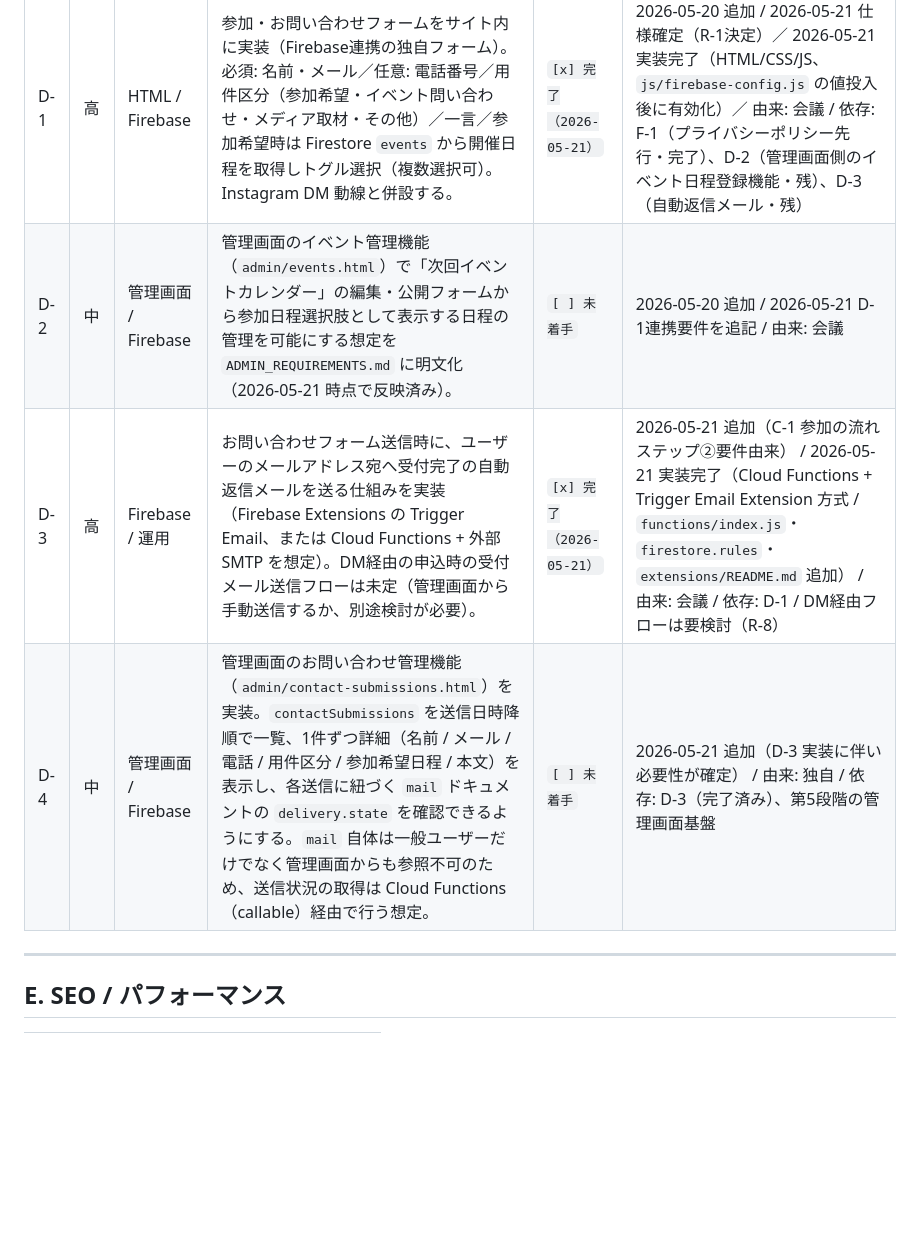
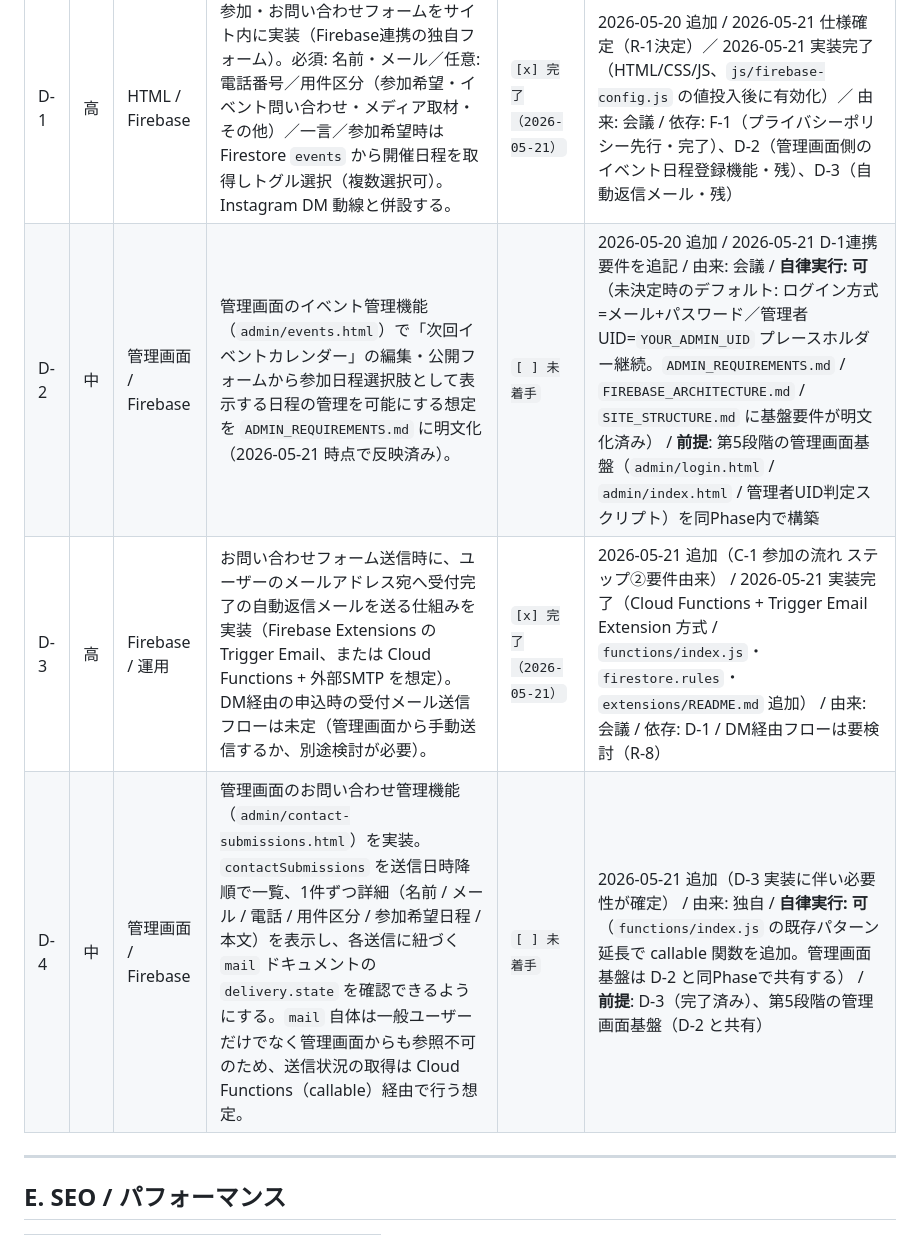
Before and after one commit to minimalistHiro/molkkynist, a Markdown page: TODO.md, the part around one of its changes. Rendered like a GitHub page; blank space fills up the shorter version.

```diff
--- a/TODO.md
+++ b/TODO.md
@@ -55,9 +65,9 @@
 | ID | 優先度 | 対象 | 内容 | 状態 | 備考 |
 |----|--------|------|------|------|------|
 | D-1 | 高 | HTML / Firebase | 参加・お問い合わせフォームをサイト内に実装（Firebase連携の独自フォーム）。必須: 名前・メール／任意: 電話番号／用件区分（参加希望・イベント問い合わせ・メディア取材・その他）／一言／参加希望時は Firestore `events` から開催日程を取得しトグル選択（複数選択可）。Instagram DM 動線と併設する。 | `[x] 完了（2026-05-21）` | 2026-05-20 追加 / 2026-05-21 仕様確定（R-1決定）／ 2026-05-21 実装完了（HTML/CSS/JS、`js/firebase-config.js` の値投入後に有効化）／ 由来: 会議 / 依存: F-1（プライバシーポリシー先行・完了）、D-2（管理画面側のイベント日程登録機能・残）、D-3（自動返信メール・残） |
-| D-2 | 中 | 管理画面 / Firebase | 管理画面のイベント管理機能（`admin/events.html`）で「次回イベントカレンダー」の編集・公開フォームから参加日程選択肢として表示する日程の管理を可能にする想定を `ADMIN_REQUIREMENTS.md` に明文化（2026-05-21 時点で反映済み）。 | `[ ] 未着手` | 2026-05-20 追加 / 2026-05-21 D-1連携要件を追記 / 由来: 会議 |
+| D-2 | 中 | 管理画面 / Firebase | 管理画面のイベント管理機能（`admin/events.html`）で「次回イベントカレンダー」の編集・公開フォームから参加日程選択肢として表示する日程の管理を可能にする想定を `ADMIN_REQUIREMENTS.md` に明文化（2026-05-21 時点で反映済み）。 | `[ ] 未着手` | 2026-05-20 追加 / 2026-05-21 D-1連携要件を追記 / 由来: 会議 / **自律実行: 可**（未決定時のデフォルト: ログイン方式=メール+パスワード／管理者UID=`YOUR_ADMIN_UID` プレースホルダー継続。`ADMIN_REQUIREMENTS.md` / `FIREBASE_ARCHITECTURE.md` / `SITE_STRUCTURE.md` に基盤要件が明文化済み） / **前提**: 第5段階の管理画面基盤（`admin/login.html` / `admin/index.html` / 管理者UID判定スクリプト）を同Phase内で構築 |
 | D-3 | 高 | Firebase / 運用 | お問い合わせフォーム送信時に、ユーザーのメールアドレス宛へ受付完了の自動返信メールを送る仕組みを実装（Firebase Extensions の Trigger Email、または Cloud Functions + 外部SMTP を想定）。DM経由の申込時の受付メール送信フローは未定（管理画面から手動送信するか、別途検討が必要）。 | `[x] 完了（2026-05-21）` | 2026-05-21 追加（C-1 参加の流れ ステップ②要件由来） / 2026-05-21 実装完了（Cloud Functions + Trigger Email Extension 方式 / `functions/index.js`・`firestore.rules`・`extensions/README.md` 追加） / 由来: 会議 / 依存: D-1 / DM経由フローは要検討（R-8） |
-| D-4 | 中 | 管理画面 / Firebase | 管理画面のお問い合わせ管理機能（`admin/contact-submissions.html`）を実装。`contactSubmissions` を送信日時降順で一覧、1件ずつ詳細（名前 / メール / 電話 / 用件区分 / 参加希望日程 / 本文）を表示し、各送信に紐づく `mail` ドキュメントの `delivery.state` を確認できるようにする。`mail` 自体は一般ユーザーだけでなく管理画面からも参照不可のため、送信状況の取得は Cloud Functions（callable）経由で行う想定。 | `[ ] 未着手` | 2026-05-21 追加（D-3 実装に伴い必要性が確定） / 由来: 独自 / 依存: D-3（完了済み）、第5段階の管理画面基盤 |
+| D-4 | 中 | 管理画面 / Firebase | 管理画面のお問い合わせ管理機能（`admin/contact-submissions.html`）を実装。`contactSubmissions` を送信日時降順で一覧、1件ずつ詳細（名前 / メール / 電話 / 用件区分 / 参加希望日程 / 本文）を表示し、各送信に紐づく `mail` ドキュメントの `delivery.state` を確認できるようにする。`mail` 自体は一般ユーザーだけでなく管理画面からも参照不可のため、送信状況の取得は Cloud Functions（callable）経由で行う想定。 | `[ ] 未着手` | 2026-05-21 追加（D-3 実装に伴い必要性が確定） / 由来: 独自 / **自律実行: 可**（`functions/index.js` の既存パターン延長で callable 関数を追加。管理画面基盤は D-2 と同Phaseで共有する） / **前提**: D-3（完了済み）、第5段階の管理画面基盤（D-2 と共有） |
 
 ---
 
```
Also changed, not shown: other parts of TODO.md (+12 -2 lines), 2 other files.
